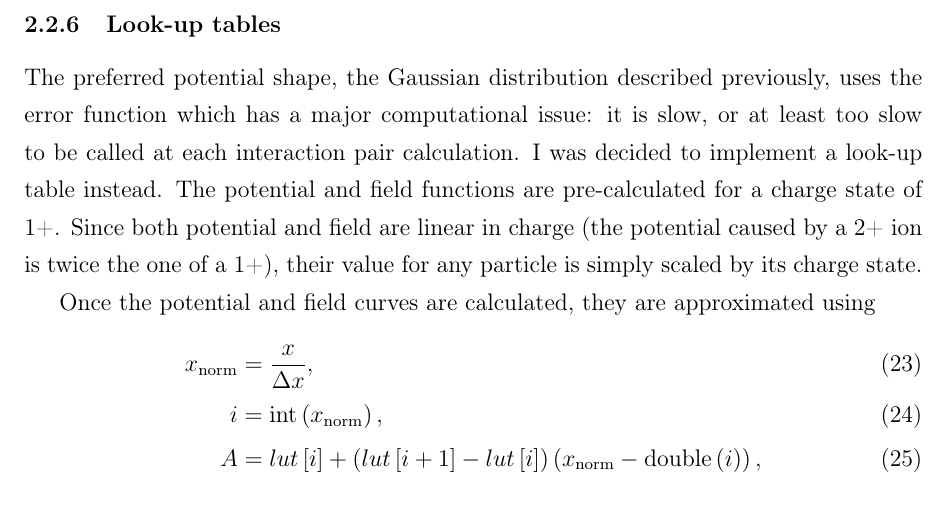
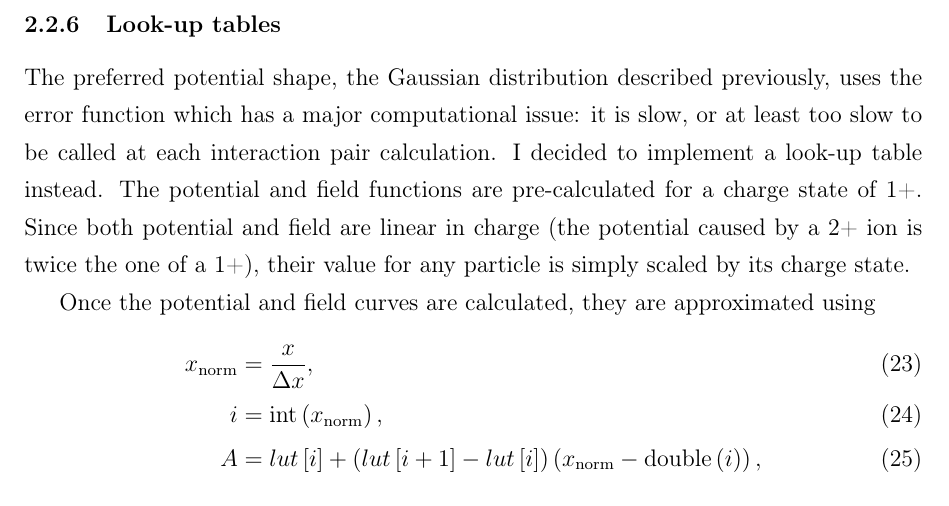
Before and after one commit to nbigaouette/thesis, a LaTeX thesis (thesis.tex, which reads chapter_2p2_potential_shapes.tex): part of page 50 of 123, cut so that both start at the same text. Compiled offline with pdfLaTeX.

Commit message:
Page 37: Changed "It was decided..." (with a missing "t") to "I decided..."

```diff
--- a/chapter_2p2_potential_shapes.tex
+++ b/chapter_2p2_potential_shapes.tex
@@ -231,7 +231,7 @@ studies in later chapters.
 The preferred potential shape, the Gaussian distribution described previously,
 uses the error function which has a major
 computational issue: it is slow, or at least too slow to be called at each interaction pair
-calculation. I was decided to implement a look-up table instead.
+calculation. I decided to implement a look-up table instead.
 The potential and field functions are pre-calculated for a charge state of 1+.
 Since both potential and field are linear in charge (the potential caused by a 2+
 ion is twice the one of a 1+), their value for any
```
